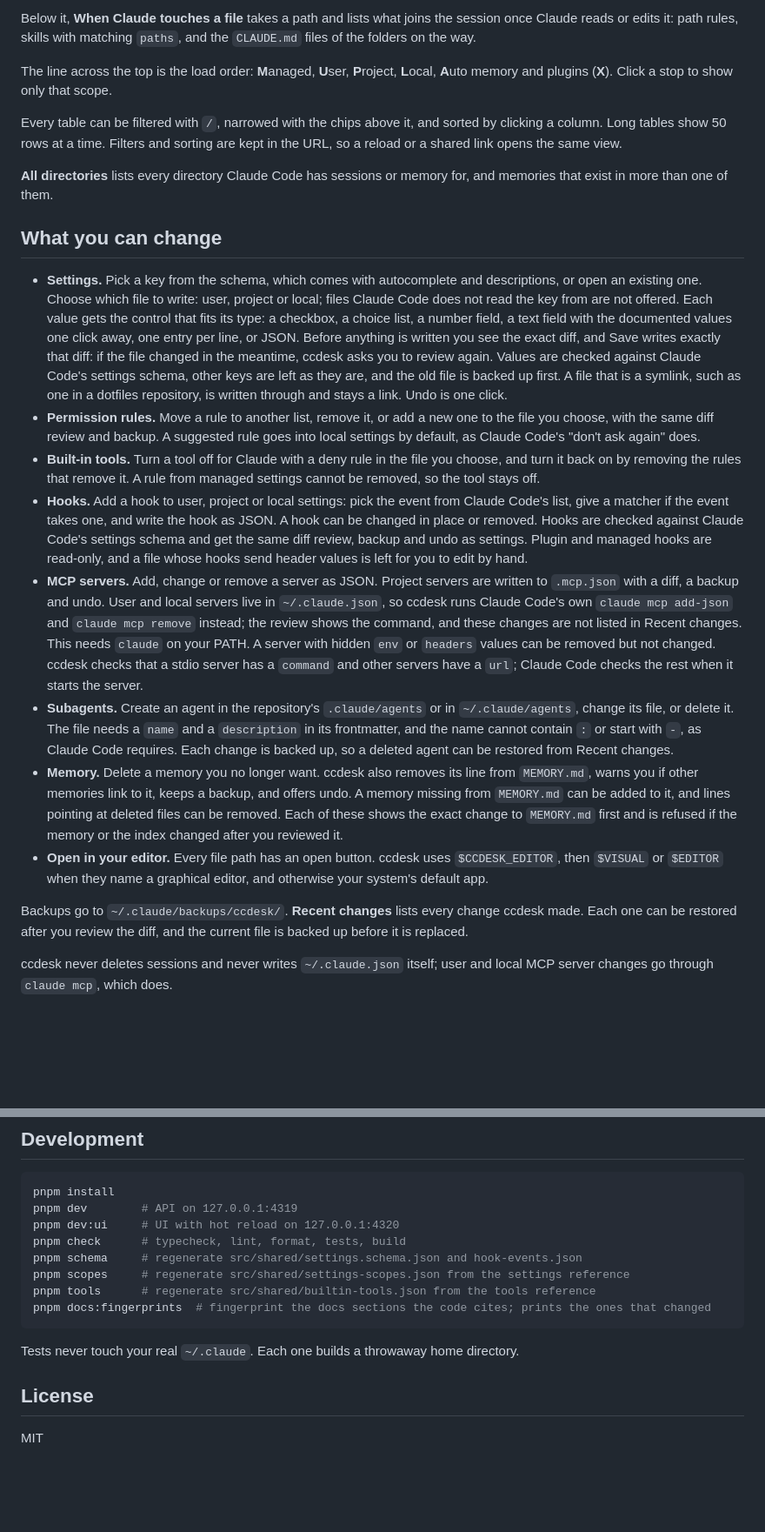
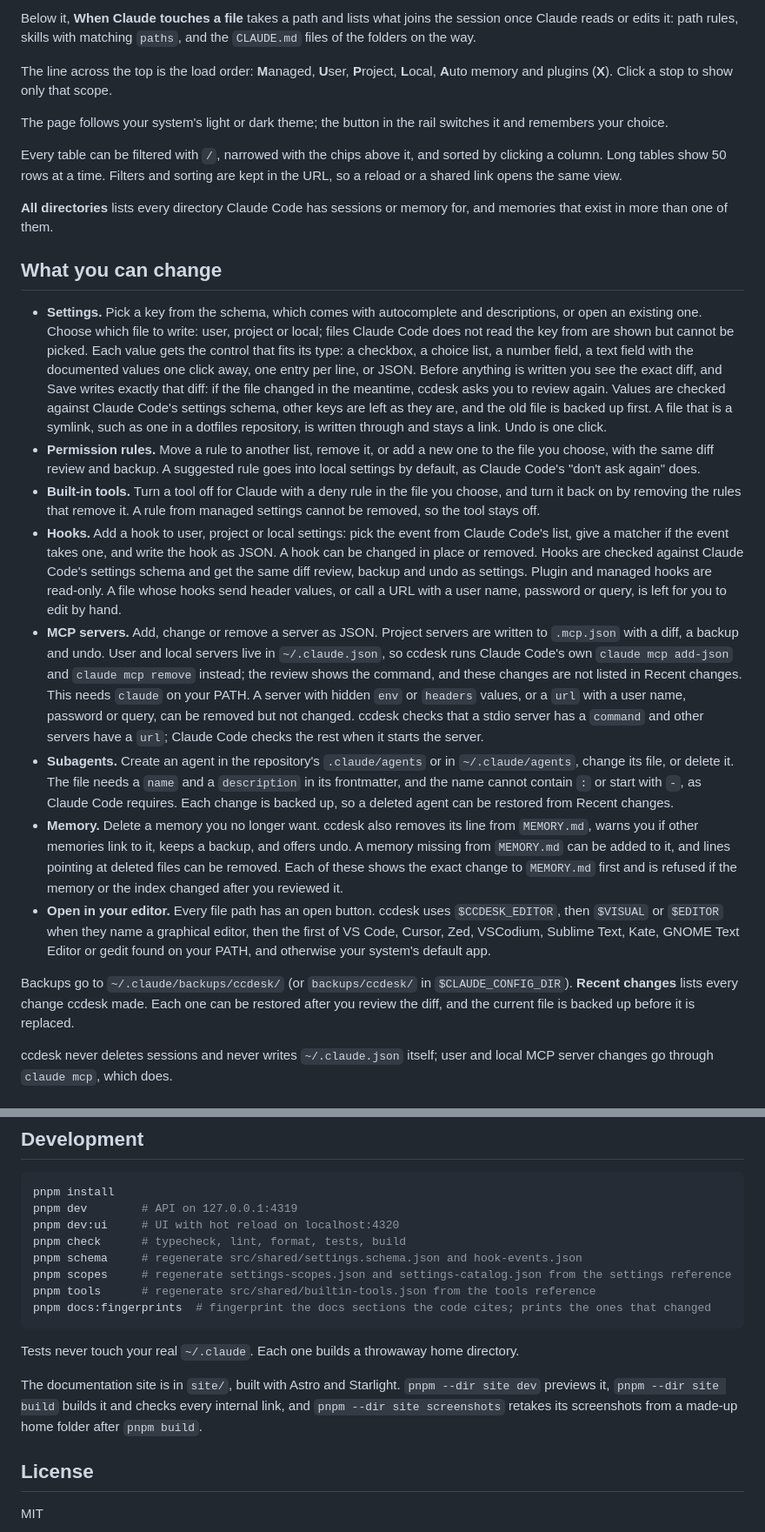
Before and after one commit to ayagmar/ccdesk, a Markdown page: README.md, 2 parts joined by grey strips. Shown at 87% size. GitHub-like rendering; blank space fills up the shorter version.

Commit message:
docs(readme): correct claims checked against the code and link the docs site
Instruction files include .claude/CLAUDE.md and .claude/AGENTS.md, and
visibility reads "only you" or "organisation". Files that do not read a
key are shown but cannot be picked. Hooks and MCP servers whose URL has
credentials cannot be changed, and the editor search, CLAUDE_CONFIG_DIR,
backup permissions, the theme switch, dev:ui's host and pnpm scopes'
outputs now match what the code does.

````diff
--- a/README.md
+++ b/README.md
@@ -43,22 +46,24 @@ Below it, **When Claude touches a file** takes a path and lists what joins the s
 
 The line across the top is the load order: **M**anaged, **U**ser, **P**roject, **L**ocal, **A**uto memory and plugins (**X**). Click a stop to show only that scope.
 
+The page follows your system's light or dark theme; the button in the rail switches it and remembers your choice.
+
 Every table can be filtered with `/`, narrowed with the chips above it, and sorted by clicking a column. Long tables show 50 rows at a time. Filters and sorting are kept in the URL, so a reload or a shared link opens the same view.
 
 **All directories** lists every directory Claude Code has sessions or memory for, and memories that exist in more than one of them.
 
 ## What you can change
 
-- **Settings.** Pick a key from the schema, which comes with autocomplete and descriptions, or open an existing one. Choose which file to write: user, project or local; files Claude Code does not read the key from are not offered. Each value gets the control that fits its type: a checkbox, a choice list, a number field, a text field with the documented values one click away, one entry per line, or JSON. Before anything is written you see the exact diff, and Save writes exactly that diff: if the file changed in the meantime, ccdesk asks you to review again. Values are checked against Claude Code's settings schema, other keys are left as they are, and the old file is backed up first. A file that is a symlink, such as one in a dotfiles repository, is written through and stays a link. Undo is one click.
+- **Settings.** Pick a key from the schema, which comes with autocomplete and descriptions, or open an existing one. Choose which file to write: user, project or local; files Claude Code does not read the key from are shown but cannot be picked. Each value gets the control that fits its type: a checkbox, a choice list, a number field, a text field with the documented values one click away, one entry per line, or JSON. Before anything is written you see the exact diff, and Save writes exactly that diff: if the file changed in the meantime, ccdesk asks you to review again. Values are checked against Claude Code's settings schema, other keys are left as they are, and the old file is backed up first. A file that is a symlink, such as one in a dotfiles repository, is written through and stays a link. Undo is one click.
 - **Permission rules.** Move a rule to another list, remove it, or add a new one to the file you choose, with the same diff review and backup. A suggested rule goes into local settings by default, as Claude Code's "don't ask again" does.
 - **Built-in tools.** Turn a tool off for Claude with a deny rule in the file you choose, and turn it back on by removing the rules that remove it. A rule from managed settings cannot be removed, so the tool stays off.
-- **Hooks.** Add a hook to user, project or local settings: pick the event from Claude Code's list, give a matcher if the event takes one, and write the hook as JSON. A hook can be changed in place or removed. Hooks are checked against Claude Code's settings schema and get the same diff review, backup and undo as settings. Plugin and managed hooks are read-only, and a file whose hooks send header values is left for you to edit by hand.
-- **MCP servers.** Add, change or remove a server as JSON. Project servers are written to `.mcp.json` with a diff, a backup and undo. User and local servers live in `~/.claude.json`, so ccdesk runs Claude Code's own `claude mcp add-json` and `claude mcp remove` instead; the review shows the command, and these changes are not listed in Recent changes. This needs `claude` on your PATH. A server with hidden `env` or `headers` values can be removed but not changed. ccdesk checks that a stdio server has a `command` and other servers have a `url`; Claude Code checks the rest when it starts the server.
+- **Hooks.** Add a hook to user, project or local settings: pick the event from Claude Code's list, give a matcher if the event takes one, and write the hook as JSON. A hook can be changed in place or removed. Hooks are checked against Claude Code's settings schema and get the same diff review, backup and undo as settings. Plugin and managed hooks are read-only. A file whose hooks send header values, or call a URL with a user name, password or query, is left for you to edit by hand.
+- **MCP servers.** Add, change or remove a server as JSON. Project servers are written to `.mcp.json` with a diff, a backup and undo. User and local servers live in `~/.claude.json`, so ccdesk runs Claude Code's own `claude mcp add-json` and `claude mcp remove` instead; the review shows the command, and these changes are not listed in Recent changes. This needs `claude` on your PATH. A server with hidden `env` or `headers` values, or a `url` with a user name, password or query, can be removed but not changed. ccdesk checks that a stdio server has a `command` and other servers have a `url`; Claude Code checks the rest when it starts the server.
 - **Subagents.** Create an agent in the repository's `.claude/agents` or in `~/.claude/agents`, change its file, or delete it. The file needs a `name` and a `description` in its frontmatter, and the name cannot contain `:` or start with `-`, as Claude Code requires. Each change is backed up, so a deleted agent can be restored from Recent changes.
 - **Memory.** Delete a memory you no longer want. ccdesk also removes its line from `MEMORY.md`, warns you if other memories link to it, keeps a backup, and offers undo. A memory missing from `MEMORY.md` can be added to it, and lines pointing at deleted files can be removed. Each of these shows the exact change to `MEMORY.md` first and is refused if the memory or the index changed after you reviewed it.
-- **Open in your editor.** Every file path has an open button. ccdesk uses `$CCDESK_EDITOR`, then `$VISUAL` or `$EDITOR` when they name a graphical editor, and otherwise your system's default app.
+- **Open in your editor.** Every file path has an open button. ccdesk uses `$CCDESK_EDITOR`, then `$VISUAL` or `$EDITOR` when they name a graphical editor, then the first of VS Code, Cursor, Zed, VSCodium, Sublime Text, Kate, GNOME Text Editor or gedit found on your PATH, and otherwise your system's default app.
 
-Backups go to `~/.claude/backups/ccdesk/`. **Recent changes** lists every change ccdesk made. Each one can be restored after you review the diff, and the current file is backed up before it is replaced.
+Backups go to `~/.claude/backups/ccdesk/` (or `backups/ccdesk/` in `$CLAUDE_CONFIG_DIR`). **Recent changes** lists every change ccdesk made. Each one can be restored after you review the diff, and the current file is backed up before it is replaced.
 
 ccdesk never deletes sessions and never writes `~/.claude.json` itself; user and local MCP server changes go through `claude mcp`, which does.
 
@@ -103,16 +108,18 @@ The settings schema is generated from the `Settings` type in [`@anthropic-ai/cla
 ```sh
 pnpm install
 pnpm dev        # API on 127.0.0.1:4319
-pnpm dev:ui     # UI with hot reload on 127.0.0.1:4320
+pnpm dev:ui     # UI with hot reload on localhost:4320
 pnpm check      # typecheck, lint, format, tests, build
 pnpm schema     # regenerate src/shared/settings.schema.json and hook-events.json
-pnpm scopes     # regenerate src/shared/settings-scopes.json from the settings reference
+pnpm scopes     # regenerate settings-scopes.json and settings-catalog.json from the settings reference
 pnpm tools      # regenerate src/shared/builtin-tools.json from the tools reference
 pnpm docs:fingerprints  # fingerprint the docs sections the code cites; prints the ones that changed
 ```
 
 Tests never touch your real `~/.claude`. Each one builds a throwaway home directory.
 
+The documentation site is in `site/`, built with Astro and Starlight. `pnpm --dir site dev` previews it, `pnpm --dir site build` builds it and checks every internal link, and `pnpm --dir site screenshots` retakes its screenshots from a made-up home folder after `pnpm build`.
+
 ## License
 
 MIT
````
Also changed, not shown: other parts of README.md (+7 -4 lines).
